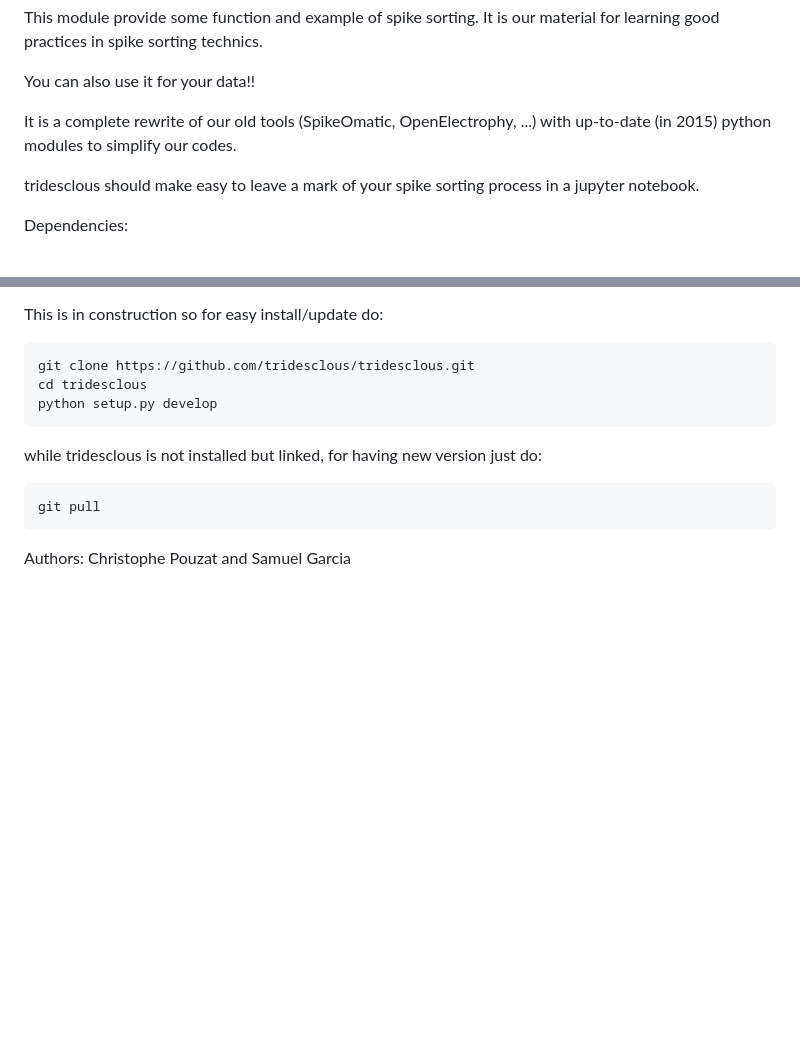
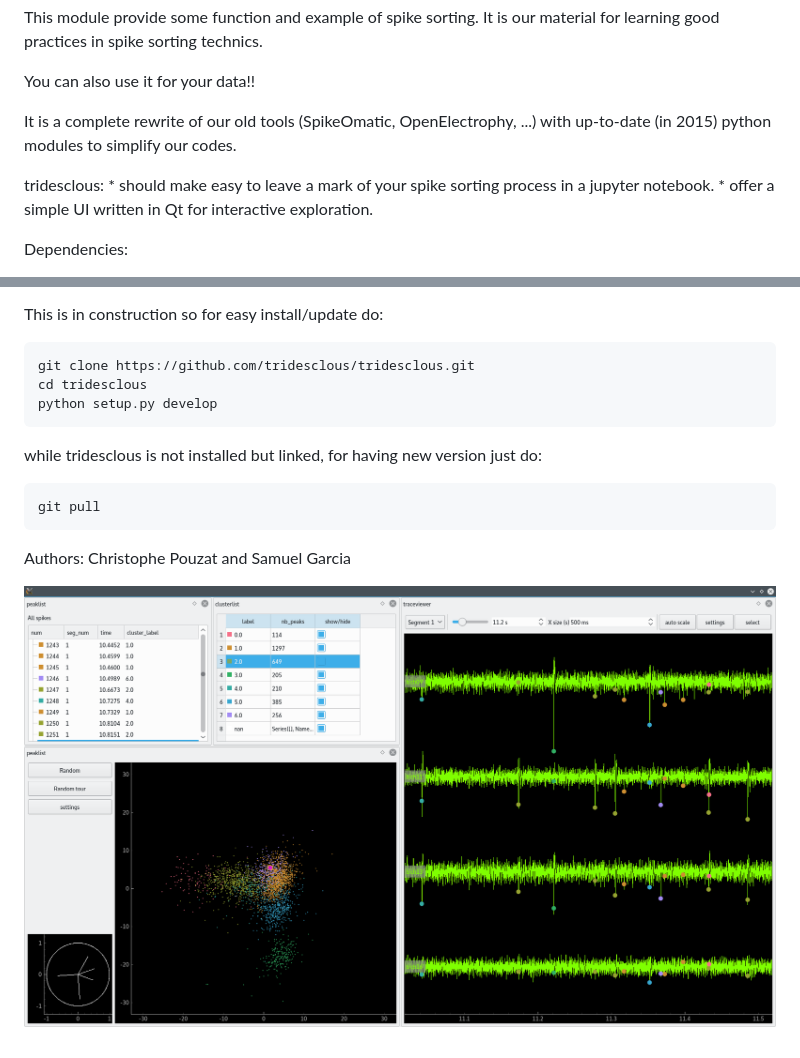
Before and after one commit to tridesclous/tridesclous, a Markdown page: README.md, 2 parts joined by grey strips. GitHub-like rendering; pictures changed too: snapshot.png (added); blank space fills up the shorter version.

```diff
--- a/README.md
+++ b/README.md
@@ -9,7 +9,9 @@ You can also use it for your data!!
 It is a complete rewrite of our old tools (SpikeOmatic, OpenElectrophy, ...)
 with up-to-date (in 2015) python modules to simplify our codes.
 
-tridesclous should make easy to leave a mark of your spike sorting process in a jupyter notebook.
+tridesclous:
+    * should make easy to leave a mark of your spike sorting process in a jupyter notebook.
+    * offer a simple UI written in Qt for interactive exploration.
 
 
 Dependencies:
@@ -36,3 +38,6 @@ git pull
 
 
 Authors: Christophe Pouzat and Samuel Garcia
+
+
+![snapshot](snapshot.png)
```
Also changed, not shown: 5 other files.
